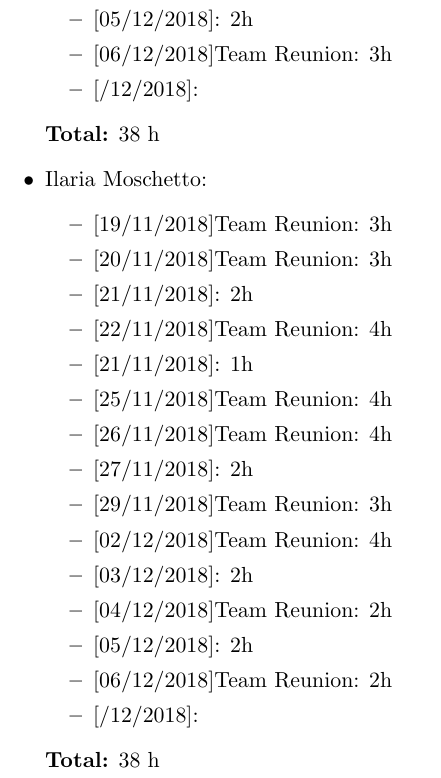
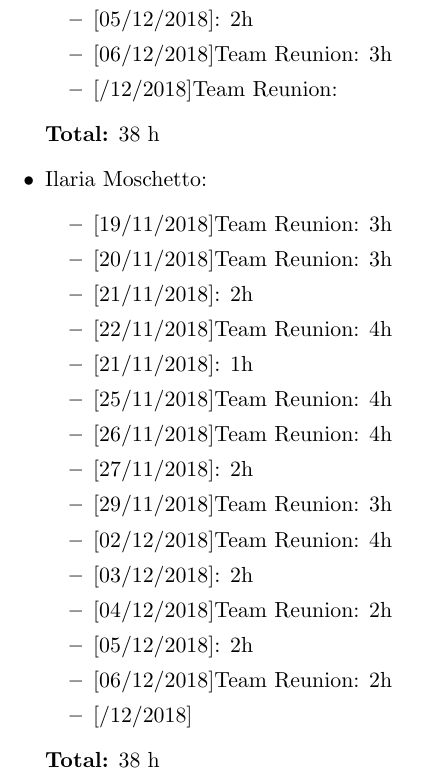
Before and after one commit to GiuMangiaracina/TrackMe, a LaTeX thesis (DD/main.tex, which reads DD/Effort.tex): part of page 36 of 36, cut so that both start at the same text. Compiled offline with pdfLaTeX.

Commit message:
Updates from ShareLaTeX

```diff
--- a/DD/Effort.tex
+++ b/DD/Effort.tex
@@ -37,7 +37,7 @@
     \item {[}04/12/2018{]}Team Reunion: 2h
     \item {[}05/12/2018{]}: 2h
     \item {[}06/12/2018{]}Team Reunion: 3h
-    \item {[}/12/2018{]}:
+    \item {[}/12/2018{]}Team Reunion:
 \end{itemize}
 \textbf{Total:} 38 h
 
@@ -57,7 +57,7 @@
     \item {[}04/12/2018{]}Team Reunion: 2h
     \item {[}05/12/2018{]}: 2h
     \item {[}06/12/2018{]}Team Reunion: 2h
-    \item {[}/12/2018{]}:
+    \item {[}/12/2018{]}
 \end{itemize}
 
 \textbf{Total:} 38 h
```
Also changed, not shown: DD/Effort.tex (2 more changed lines).
